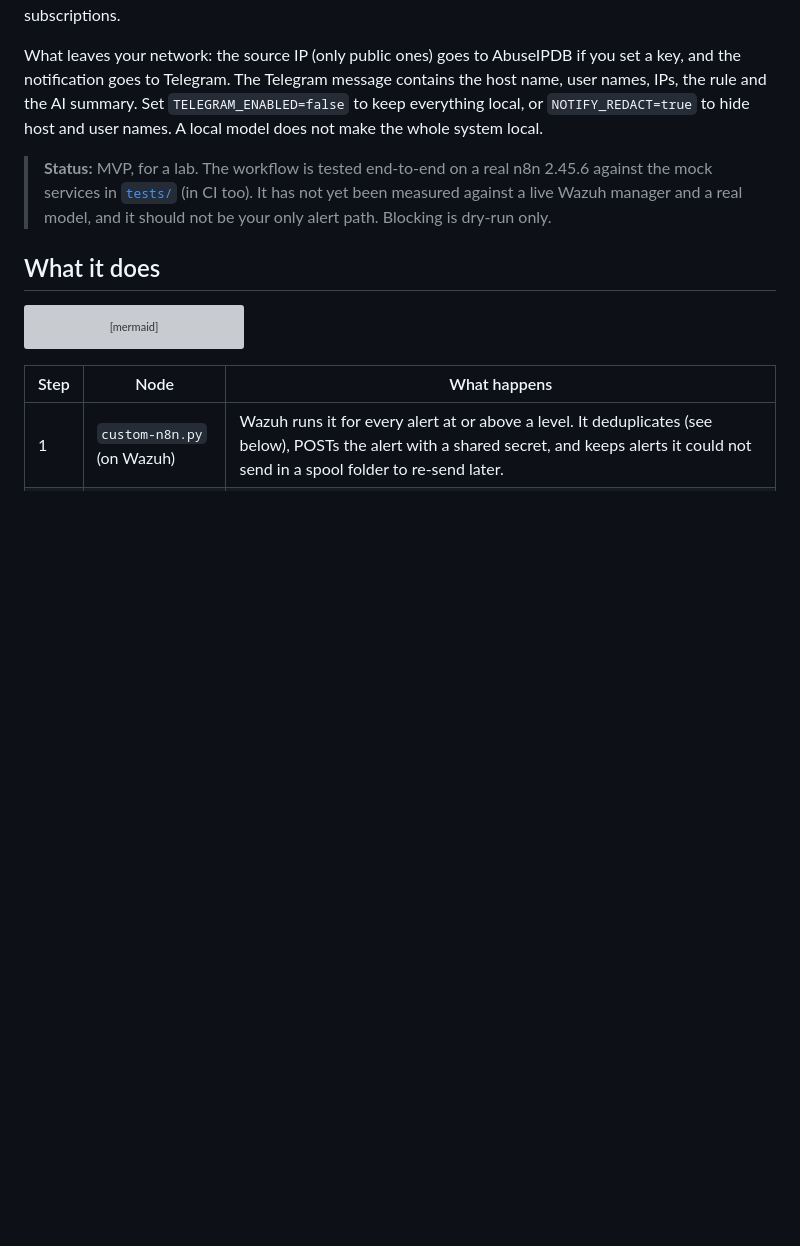
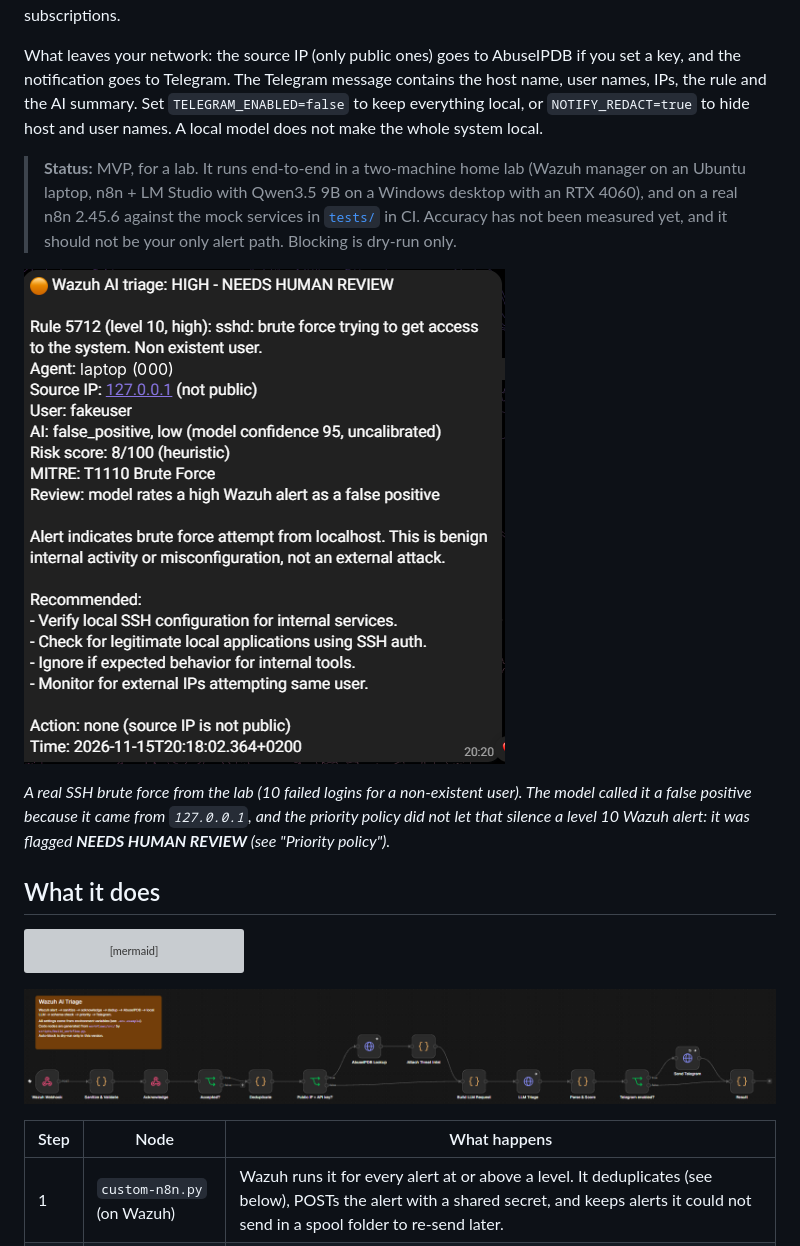
Before and after one commit to sovietpanda1/wazuh-ai-triage, a Markdown page: README.md, the part around one of its changes. Drawn GitHub-style; pictures changed too: docs/images/n8n-workflow.png (added), docs/images/telegram-brute-force.png (added); blank space fills up the shorter version; grey boxes are pictures that could not be loaded.

````diff
--- a/README.md
+++ b/README.md
@@ -10,9 +10,16 @@ and the notification goes to Telegram. The Telegram message contains the host na
 IPs, the rule and the AI summary. Set `TELEGRAM_ENABLED=false` to keep everything local, or
 `NOTIFY_REDACT=true` to hide host and user names. A local model does not make the whole system local.
 
-> **Status:** MVP, for a lab. The workflow is tested end-to-end on a real n8n 2.45.6 against the
-> mock services in [`tests/`](tests/) (in CI too). It has not yet been measured against a live Wazuh
-> manager and a real model, and it should not be your only alert path. Blocking is dry-run only.
+> **Status:** MVP, for a lab. It runs end-to-end in a two-machine home lab (Wazuh manager on an
+> Ubuntu laptop, n8n + LM Studio with Qwen3.5 9B on a Windows desktop with an RTX 4060), and on a
+> real n8n 2.45.6 against the mock services in [`tests/`](tests/) in CI. Accuracy has not been
+> measured yet, and it should not be your only alert path. Blocking is dry-run only.
+
+![A real SSH brute force alert from the lab, triaged by the local model](docs/images/telegram-brute-force.png)
+
+*A real SSH brute force from the lab (10 failed logins for a non-existent user). The model called
+it a false positive because it came from `127.0.0.1`, and the priority policy did not let that
+silence a level 10 Wazuh alert: it was flagged **NEEDS HUMAN REVIEW** (see "Priority policy").*
 
 ## What it does
 
@@ -32,6 +39,8 @@ flowchart LR
   N <-->|IP reputation| A[AbuseIPDB]
   N -->|incident summary| T[Telegram]
 ```
+
+![The n8n workflow](docs/images/n8n-workflow.png)
 
 | Step | Node | What happens |
 | --- | --- | --- |
````
Also changed, not shown: other parts of README.md (+27 -1 lines).
